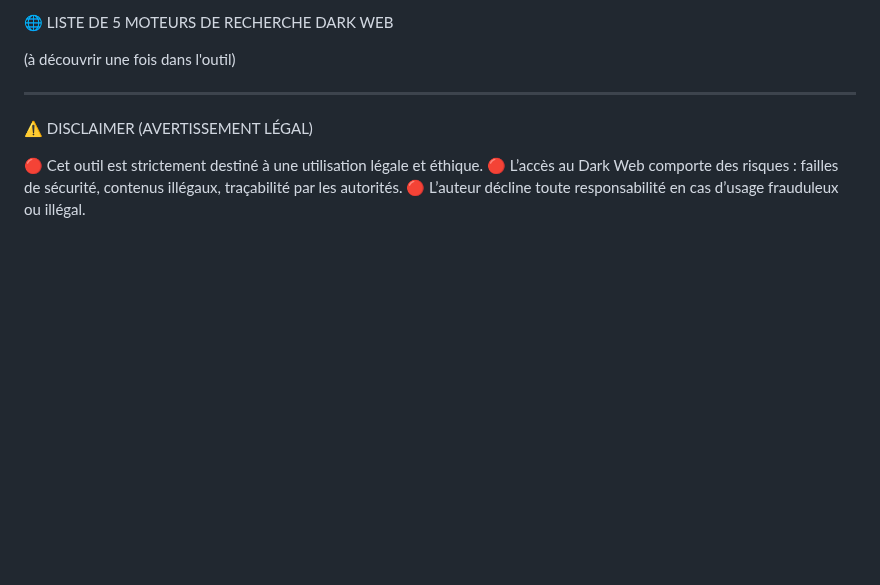
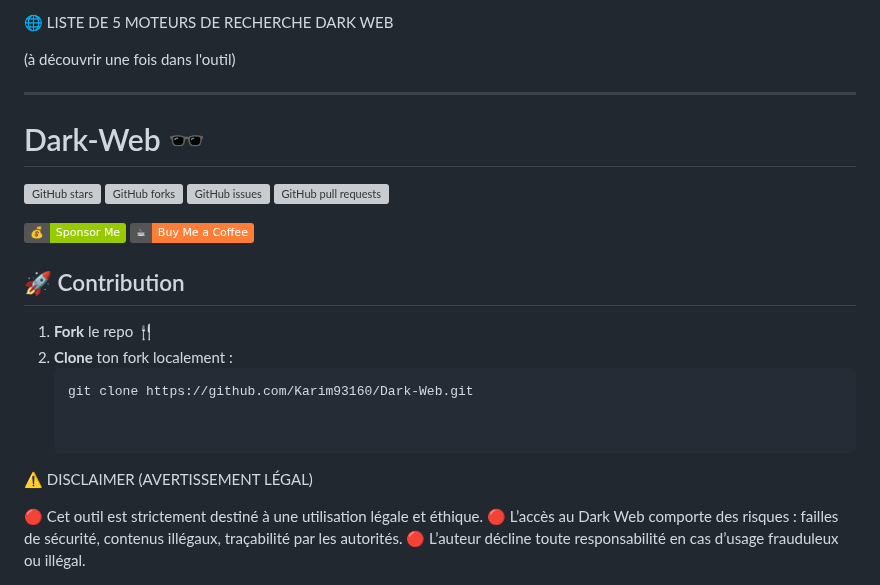
Before and after one commit to Karim93160/Dark-Web, a Markdown page: README.md, the part around the change. Rendered like a GitHub page; badges without logos; blank space fills up the shorter version; grey boxes are pictures that could not be loaded.

````diff
--- a/README.md
+++ b/README.md
@@ -64,6 +64,25 @@ Entrer ↩️
 
 ---
 
+
+# Dark-Web 🕶️
+
+![GitHub stars](https://img.shields.io/github/stars/Karim93160/Dark-Web?style=social)
+![GitHub forks](https://img.shields.io/github/forks/Karim93160/Dark-Web?style=social)
+![GitHub issues](https://img.shields.io/github/issues/Karim93160/Dark-Web)
+![GitHub pull requests](https://img.shields.io/github/issues-pr/Karim93160/Dark-Web)
+
+[![Sponsor Me](https://img.shields.io/badge/💰-Sponsor%20Me-green)](https://github.com/sponsors/Dark-Web)
+[![Buy Me a Coffee](https://img.shields.io/badge/☕-Buy%20Me%20a%20Coffee-orange)](https://www.buymeacoffee.com/karim93160)
+
+## 🚀 Contribution
+
+1. **Fork** le repo 🍴
+2. **Clone** ton fork localement :
+   ```sh
+   git clone https://github.com/Karim93160/Dark-Web.git
+
+
 ⚠️ DISCLAIMER (AVERTISSEMENT LÉGAL)
 
 🔴 Cet outil est strictement destiné à une utilisation légale et éthique.
````
